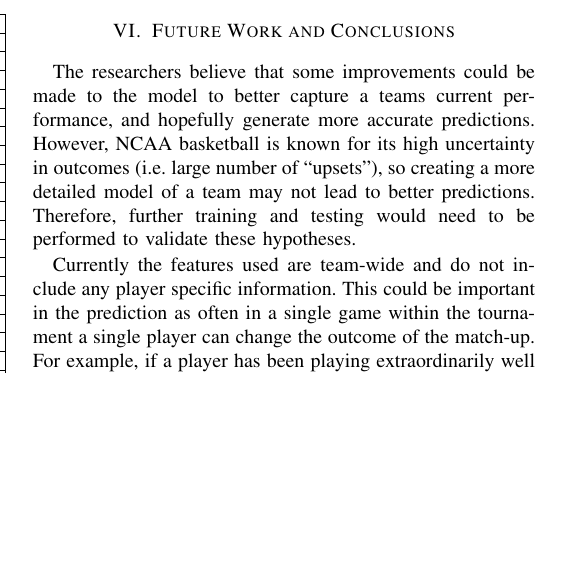
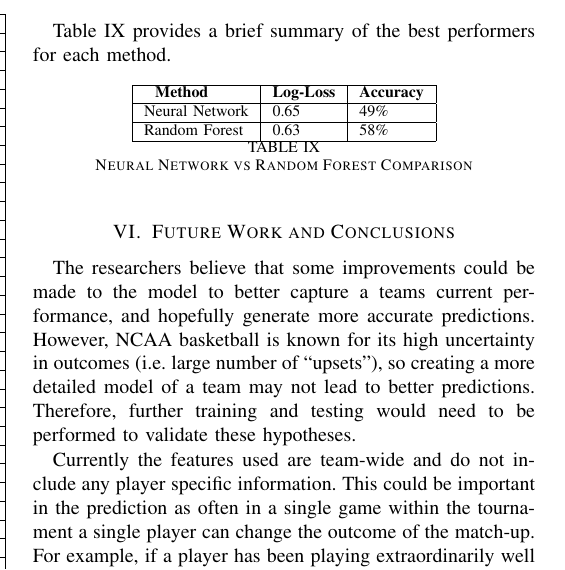
Before and after one commit to bpjsincl/marchmadness, a LaTeX paper (Report/mm_report.tex): part of one column of page 6 of 8, cut at the place of the change, the shorter picture padded with empty space. Compiled offline with pdfLaTeX.

Commit message:
summary table for nn vs rf

```diff
--- a/Report/mm_report.tex
+++ b/Report/mm_report.tex
@@ -807,6 +807,18 @@ R6CH & Y07 & X02 & Y01 & Y07 &  NN  \\ \hline
     \label{tab:comparison}
 \end{table}
 
+Table \ref{tab:nn-rf} provides a brief summary of the best performers for each method.
+\begin{table}[H]
+	\centering
+    \begin{tabular}{|l|l|l|}
+    \hline
+    ~   \textbf{Method} & \textbf{Log-Loss} & \textbf{Accuracy}\\ \hline
+    	Neural Network		& 0.65 				& 49\% \\ \hline
+    	Random Forest 		& 0.63 				& 58\% \\ \hline
+    \end{tabular}
+    \caption {Neural Network vs Random Forest Comparison}
+    \label{tab:nn-rf}
+\end{table}
 \section{Future Work and Conclusions}
 The researchers believe that some improvements could be made to the model to better capture a teams current performance, and hopefully generate more accurate predictions.
 However, NCAA basketball is known for its high uncertainty in outcomes (i.e. large number of ``upsets''), so creating a more detailed model of a team may not lead to better predictions.
```
Also changed, not shown: Report/mm_report.tex (3 more changed lines).
